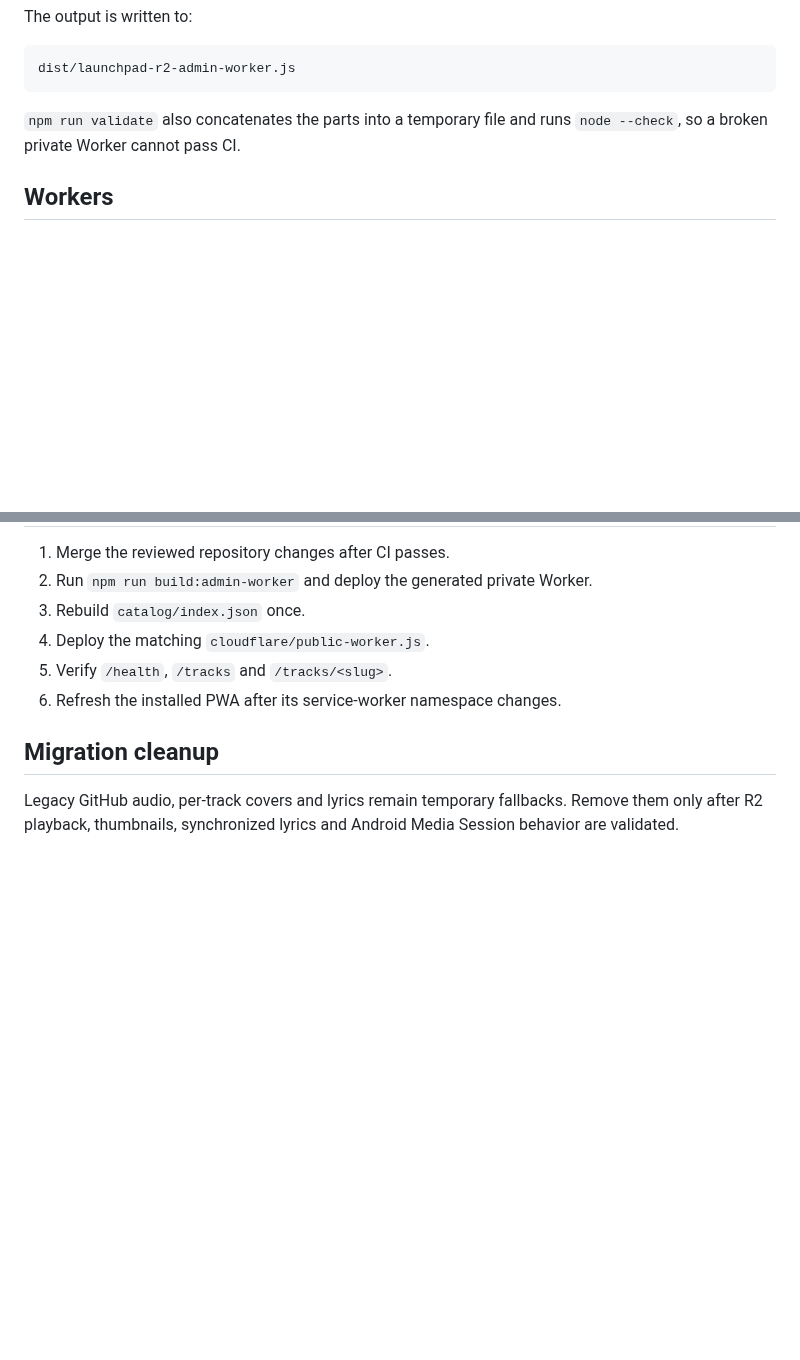
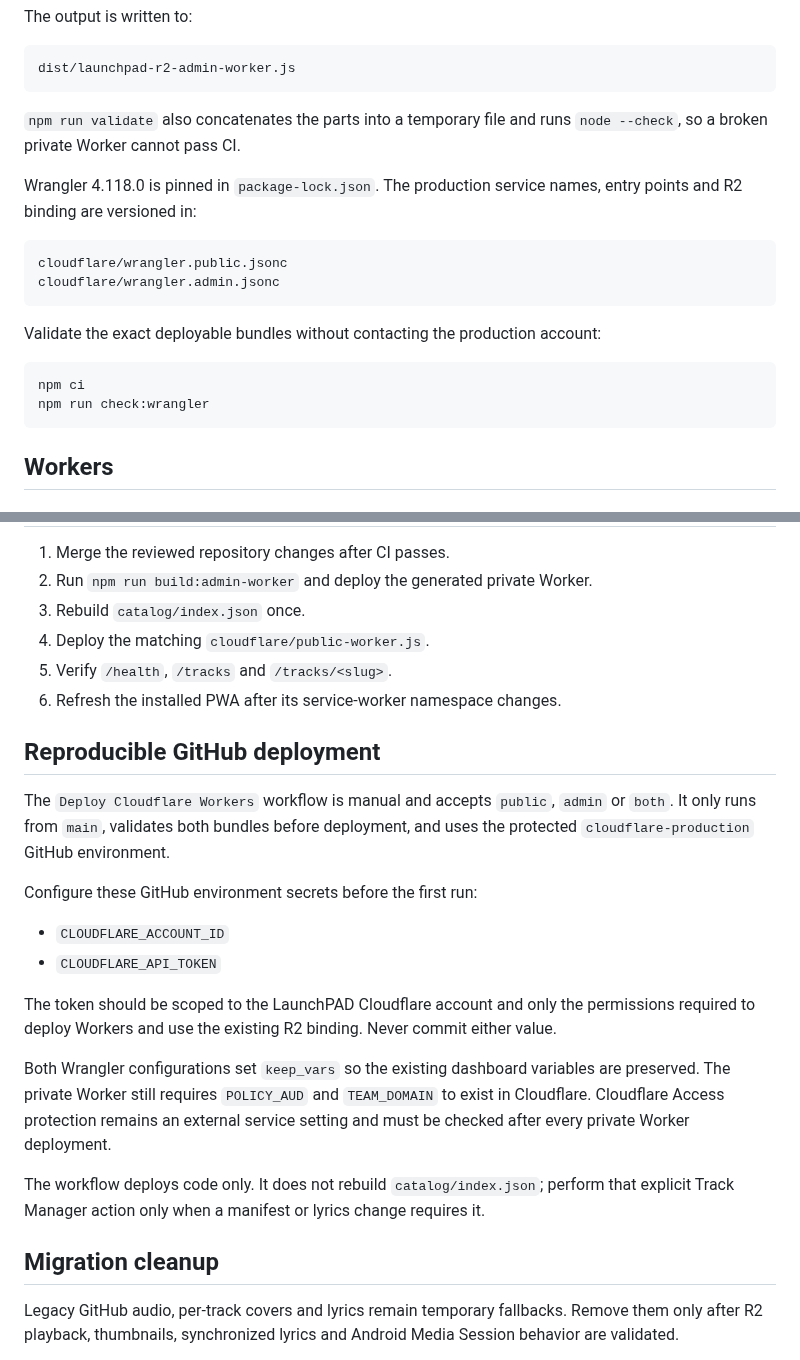
Before and after one commit to shinobione/LaunchPAD-APP, a Markdown page: cloudflare/README.md, 2 parts joined by grey strips. GitHub-like rendering; blank space fills up the shorter version.

Commit message:
Document reproducible Cloudflare deployment

````diff
--- a/cloudflare/README.md
+++ b/cloudflare/README.md
@@ -44,6 +45,20 @@ dist/launchpad-r2-admin-worker.js
 
 `npm run validate` also concatenates the parts into a temporary file and runs `node --check`, so a broken private Worker cannot pass CI.
 
+Wrangler 4.118.0 is pinned in `package-lock.json`. The production service names, entry points and R2 binding are versioned in:
+
+```text
+cloudflare/wrangler.public.jsonc
+cloudflare/wrangler.admin.jsonc
+```
+
+Validate the exact deployable bundles without contacting the production account:
+
+```bash
+npm ci
+npm run check:wrangler
+```
+
 ## Workers
 
 ### Private Track Manager
@@ -85,6 +100,21 @@ After adding or replacing lyrics, rebuild the index through the private Track Ma
 5. Verify `/health`, `/tracks` and `/tracks/<slug>`.
 6. Refresh the installed PWA after its service-worker namespace changes.
 
+## Reproducible GitHub deployment
+
+The `Deploy Cloudflare Workers` workflow is manual and accepts `public`, `admin` or `both`. It only runs from `main`, validates both bundles before deployment, and uses the protected `cloudflare-production` GitHub environment.
+
+Configure these GitHub environment secrets before the first run:
+
+- `CLOUDFLARE_ACCOUNT_ID`
+- `CLOUDFLARE_API_TOKEN`
+
+The token should be scoped to the LaunchPAD Cloudflare account and only the permissions required to deploy Workers and use the existing R2 binding. Never commit either value.
+
+Both Wrangler configurations set `keep_vars` so the existing dashboard variables are preserved. The private Worker still requires `POLICY_AUD` and `TEAM_DOMAIN` to exist in Cloudflare. Cloudflare Access protection remains an external service setting and must be checked after every private Worker deployment.
+
+The workflow deploys code only. It does not rebuild `catalog/index.json`; perform that explicit Track Manager action only when a manifest or lyrics change requires it.
+
 ## Migration cleanup
 
 Legacy GitHub audio, per-track covers and lyrics remain temporary fallbacks. Remove them only after R2 playback, thumbnails, synchronized lyrics and Android Media Session behavior are validated.
````
Also changed, not shown: other parts of cloudflare/README.md (+1 -0 lines).
